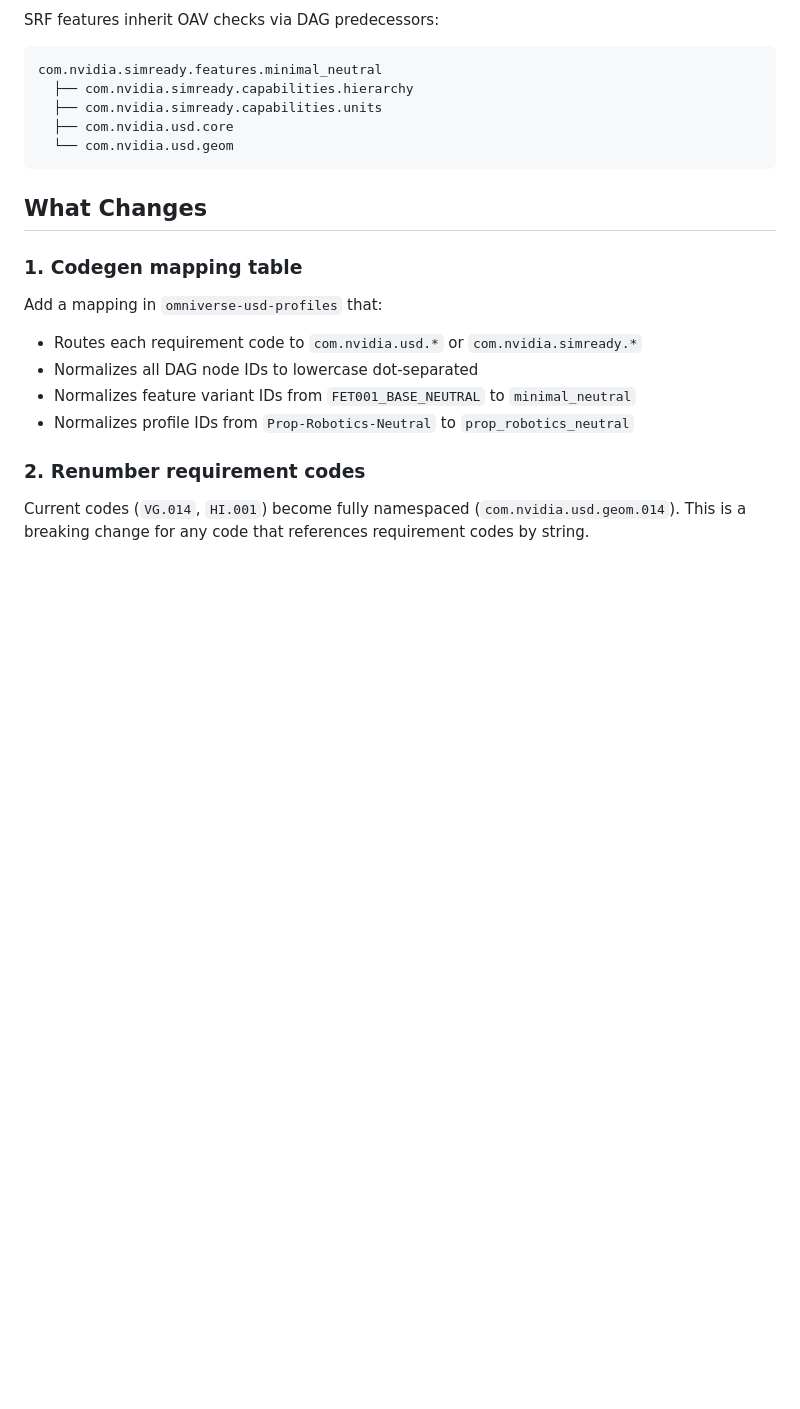
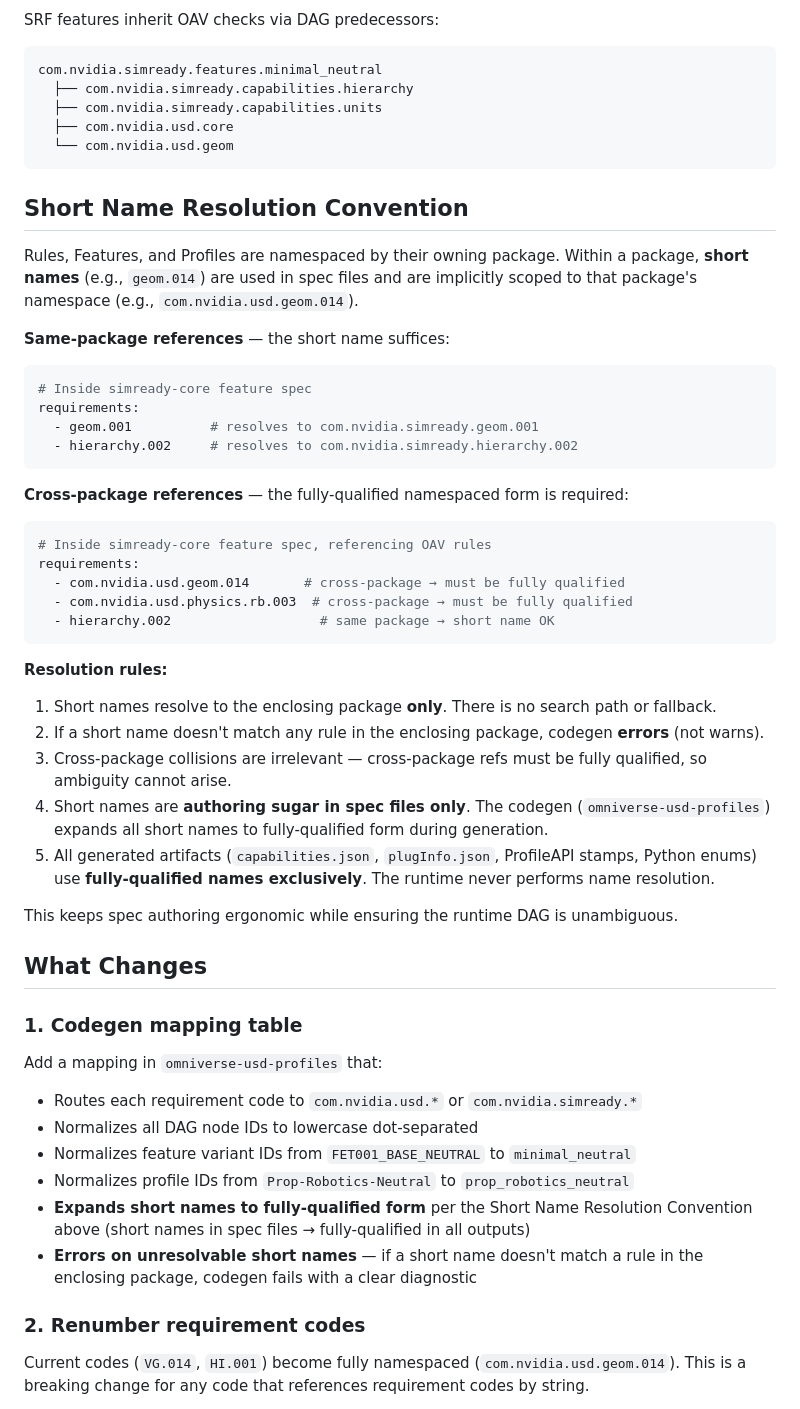
Before and after one commit to jensjebens/usd-profiles, a Markdown page: plans/namespace-conformance-implementation.md, the part around the change. Rendered like a GitHub page; blank space fills up the shorter version.

````diff
--- a/plans/namespace-conformance-implementation.md
+++ b/plans/namespace-conformance-implementation.md
@@ -70,6 +70,36 @@ com.nvidia.simready.features.minimal_neutral
   └── com.nvidia.usd.geom
 ```
 
+## Short Name Resolution Convention
+
+Rules, Features, and Profiles are namespaced by their owning package. Within a package, **short names** (e.g., `geom.014`) are used in spec files and are implicitly scoped to that package's namespace (e.g., `com.nvidia.usd.geom.014`).
+
+**Same-package references** — the short name suffices:
+```yaml
+# Inside simready-core feature spec
+requirements:
+  - geom.001          # resolves to com.nvidia.simready.geom.001
+  - hierarchy.002     # resolves to com.nvidia.simready.hierarchy.002
+```
+
+**Cross-package references** — the fully-qualified namespaced form is required:
+```yaml
+# Inside simready-core feature spec, referencing OAV rules
+requirements:
+  - com.nvidia.usd.geom.014       # cross-package → must be fully qualified
+  - com.nvidia.usd.physics.rb.003  # cross-package → must be fully qualified
+  - hierarchy.002                   # same package → short name OK
+```
+
+**Resolution rules:**
+1. Short names resolve to the enclosing package **only**. There is no search path or fallback.
+2. If a short name doesn't match any rule in the enclosing package, codegen **errors** (not warns).
+3. Cross-package collisions are irrelevant — cross-package refs must be fully qualified, so ambiguity cannot arise.
+4. Short names are **authoring sugar in spec files only**. The codegen (`omniverse-usd-profiles`) expands all short names to fully-qualified form during generation.
+5. All generated artifacts (`capabilities.json`, `plugInfo.json`, ProfileAPI stamps, Python enums) use **fully-qualified names exclusively**. The runtime never performs name resolution.
+
+This keeps spec authoring ergonomic while ensuring the runtime DAG is unambiguous.
+
 ## What Changes
 
 ### 1. Codegen mapping table
@@ -79,6 +109,8 @@ Add a mapping in `omniverse-usd-profiles` that:
 - Normalizes all DAG node IDs to lowercase dot-separated
 - Normalizes feature variant IDs from `FET001_BASE_NEUTRAL` to `minimal_neutral`
 - Normalizes profile IDs from `Prop-Robotics-Neutral` to `prop_robotics_neutral`
+- **Expands short names to fully-qualified form** per the Short Name Resolution Convention above (short names in spec files → fully-qualified in all outputs)
+- **Errors on unresolvable short names** — if a short name doesn't match a rule in the enclosing package, codegen fails with a clear diagnostic
 
 ### 2. Renumber requirement codes
 
````
Also changed, not shown: research/namespace-ownership-mapping-v2.md (added, +278 -0 lines), research/namespace-ownership-mapping.md (+5 -1 lines).
